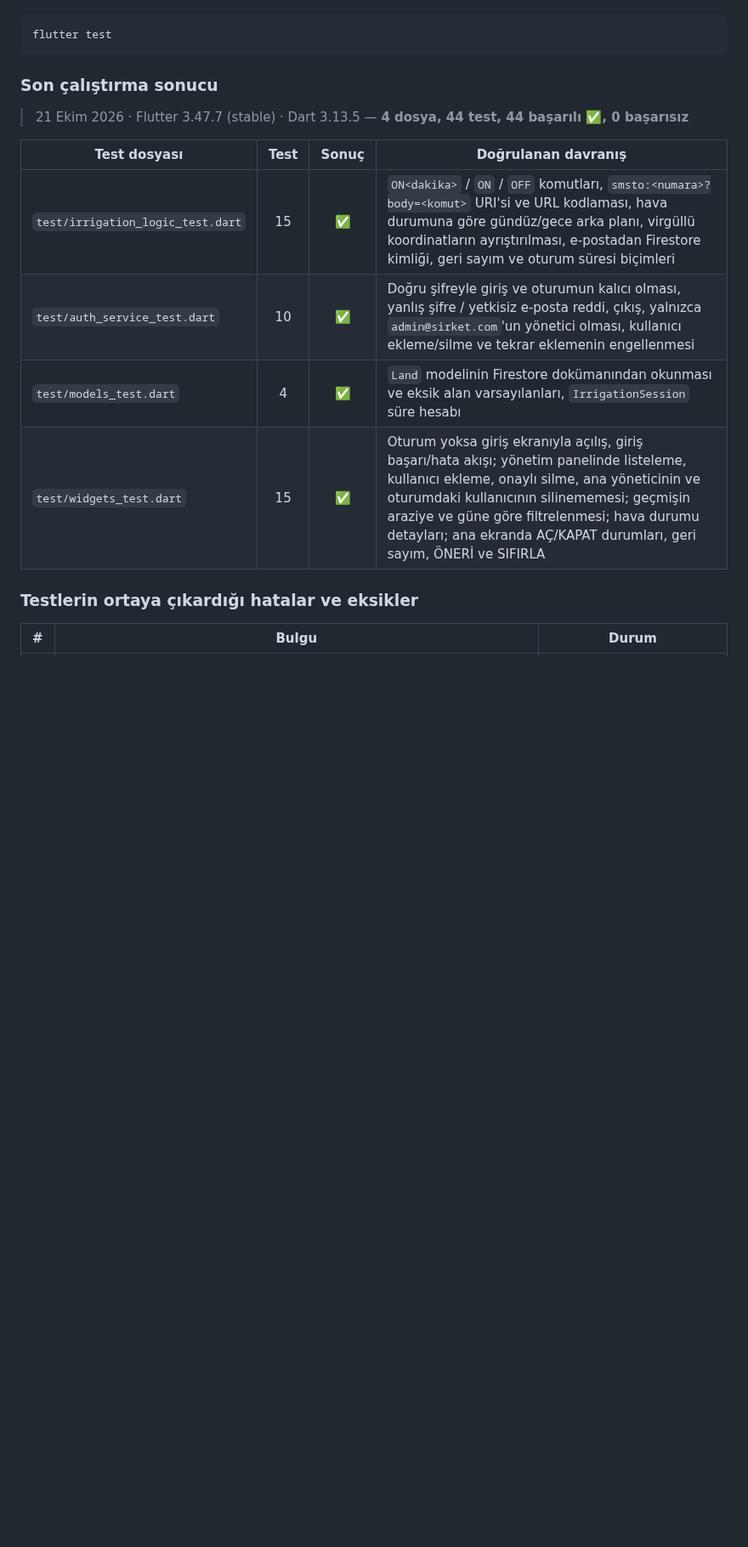
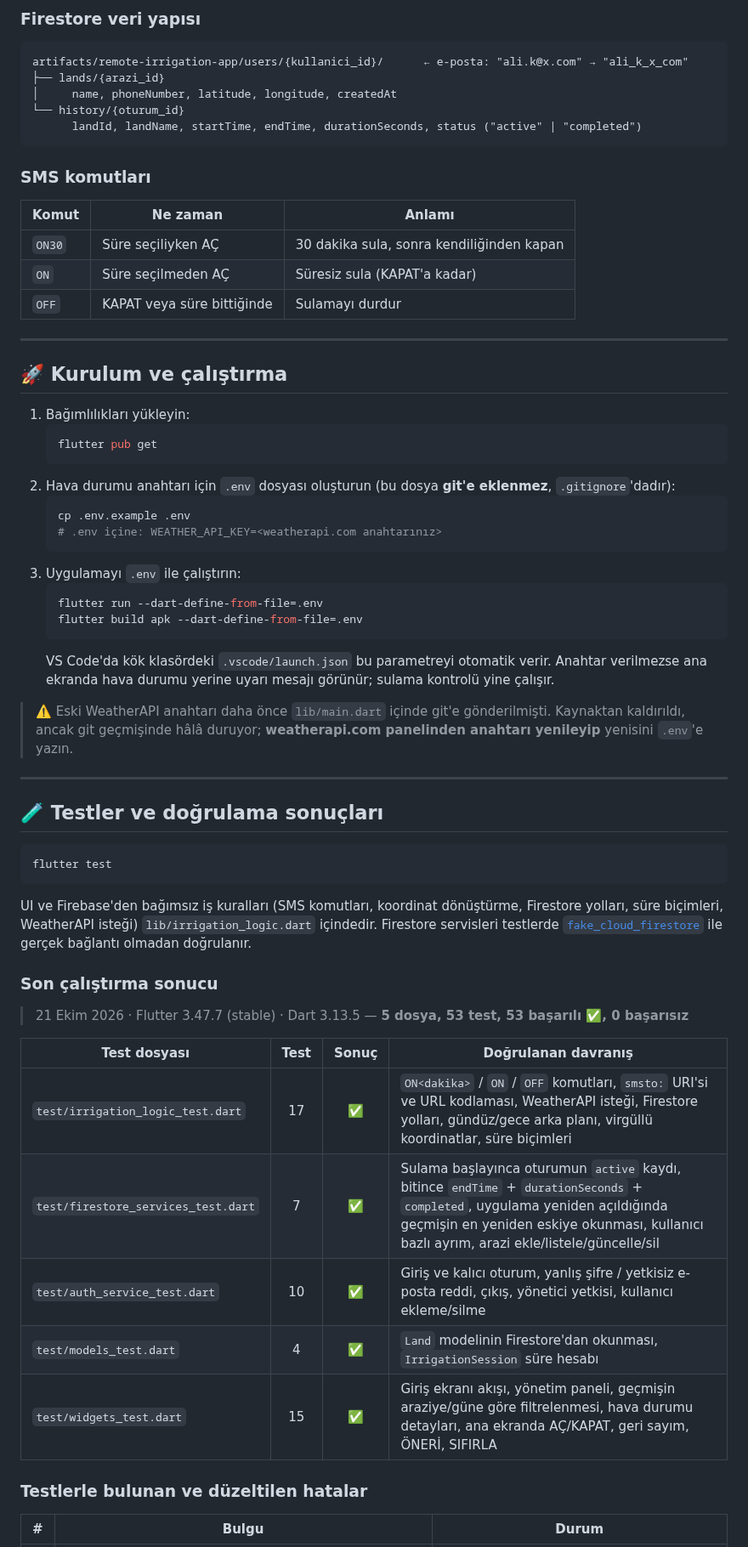
Before and after one commit to alikemaltopak/TopTech, a Markdown page: irrigation_control_app/README.md, the part around one of its changes. Shown at 85% size. Drawn GitHub-style; blank space fills up the shorter version.

````diff
--- a/irrigation_control_app/README.md
+++ b/irrigation_control_app/README.md
@@ -23,20 +83,66 @@ Uygulamanın yapmak istediği şeyleri gerçekten yapıp yapmadığını doğrul
+### Firestore veri yapısı
+
+```
+artifacts/remote-irrigation-app/users/{kullanici_id}/      ← e-posta: "ali.k@x.com" → "ali_k_x_com"
+├── lands/{arazi_id}
+│     name, phoneNumber, latitude, longitude, createdAt
+└── history/{oturum_id}
+      landId, landName, startTime, endTime, durationSeconds, status ("active" | "completed")
+```
+
+### SMS komutları
+
+| Komut | Ne zaman | Anlamı |
+|---|---|---|
+| `ON30` | Süre seçiliyken AÇ | 30 dakika sula, sonra kendiliğinden kapan |
+| `ON` | Süre seçilmeden AÇ | Süresiz sula (KAPAT'a kadar) |
+| `OFF` | KAPAT veya süre bittiğinde | Sulamayı durdur |
+
+---
+
+## 🚀 Kurulum ve çalıştırma
+
+1. Bağımlılıkları yükleyin:
+   ```bash
+   flutter pub get
+   ```
+2. Hava durumu anahtarı için `.env` dosyası oluşturun (bu dosya **git'e eklenmez**, `.gitignore`'dadır):
+   ```bash
+   cp .env.example .env
+   # .env içine: WEATHER_API_KEY=<weatherapi.com anahtarınız>
+   ```
+3. Uygulamayı `.env` ile çalıştırın:
+   ```bash
+   flutter run --dart-define-from-file=.env
+   flutter build apk --dart-define-from-file=.env
+   ```
+   VS Code'da kök klasördeki `.vscode/launch.json` bu parametreyi otomatik verir. Anahtar verilmezse ana ekranda hava durumu yerine uyarı mesajı görünür; sulama kontrolü yine çalışır.
+
+> ⚠️ Eski WeatherAPI anahtarı daha önce `lib/main.dart` içinde git'e gönderilmişti. Kaynaktan kaldırıldı, ancak git geçmişinde hâlâ duruyor; **weatherapi.com panelinden anahtarı yenileyip** yenisini `.env`'e yazın.
+
+---
+
+## 🧪 Testler ve doğrulama sonuçları
 
 ```bash
 flutter test
 ```
 
+UI ve Firebase'den bağımsız iş kuralları (SMS komutları, koordinat dönüştürme, Firestore yolları, süre biçimleri, WeatherAPI isteği) `lib/irrigation_logic.dart` içindedir. Firestore servisleri testlerde [`fake_cloud_firestore`](https://pub.dev/packages/fake_cloud_firestore) ile gerçek bağlantı olmadan doğrulanır.
+
 ### Son çalıştırma sonucu
 
-> 21 Ekim 2026 · Flutter 3.47.7 (stable) · Dart 3.13.5 — **4 dosya, 44 test, 44 başarılı ✅, 0 başarısız**
+> 21 Ekim 2026 · Flutter 3.47.7 (stable) · Dart 3.13.5 — **5 dosya, 53 test, 53 başarılı ✅, 0 başarısız**
 
 | Test dosyası | Test | Sonuç | Doğrulanan davranış |
 |---|:-:|:-:|---|
-| `test/irrigation_logic_test.dart` | 15 | ✅ | `ON<dakika>` / `ON` / `OFF` komutları, `smsto:<numara>?body=<komut>` URI'si ve URL kodlaması, hava durumuna göre gündüz/gece arka planı, virgüllü koordinatların ayrıştırılması, e-postadan Firestore kimliği, geri sayım ve oturum süresi biçimleri |
-| `test/auth_service_test.dart` | 10 | ✅ | Doğru şifreyle giriş ve oturumun kalıcı olması, yanlış şifre / yetkisiz e-posta reddi, çıkış, yalnızca `admin@sirket.com`'un yönetici olması, kullanıcı ekleme/silme ve tekrar eklemenin engellenmesi |
-| `test/models_test.dart` | 4 | ✅ | `Land` modelinin Firestore dokümanından okunması ve eksik alan varsayılanları, `IrrigationSession` süre hesabı |
-| `test/widgets_test.dart` | 15 | ✅ | Oturum yoksa giriş ekranıyla açılış, giriş başarı/hata akışı; yönetim panelinde listeleme, kullanıcı ekleme, onaylı silme, ana yöneticinin ve oturumdaki kullanıcının silinememesi; geçmişin araziye ve güne göre filtrelenmesi; hava durumu detayları; ana ekranda AÇ/KAPAT durumları, geri sayım, ÖNERİ ve SIFIRLA |
+| `test/irrigation_logic_test.dart` | 17 | ✅ | `ON<dakika>` / `ON` / `OFF` komutları, `smsto:` URI'si ve URL kodlaması, WeatherAPI isteği, Firestore yolları, gündüz/gece arka planı, virgüllü koordinatlar, süre biçimleri |
+| `test/firestore_services_test.dart` | 7 | ✅ | Sulama başlayınca oturumun `active` kaydı, bitince `endTime` + `durationSeconds` + `completed`, uygulama yeniden açıldığında geçmişin en yeniden eskiye okunması, kullanıcı bazlı ayrım, arazi ekle/listele/güncelle/sil |
+| `test/auth_service_test.dart` | 10 | ✅ | Giriş ve kalıcı oturum, yanlış şifre / yetkisiz e-posta reddi, çıkış, yönetici yetkisi, kullanıcı ekleme/silme |
+| `test/models_test.dart` | 4 | ✅ | `Land` modelinin Firestore'dan okunması, `IrrigationSession` süre hesabı |
+| `test/widgets_test.dart` | 15 | ✅ | Giriş ekranı akışı, yönetim paneli, geçmişin araziye/güne göre filtrelenmesi, hava durumu detayları, ana ekranda AÇ/KAPAT, geri sayım, ÖNERİ, SIFIRLA |
 
-### Testlerin ortaya çıkardığı hatalar ve eksikler
+### Testlerle bulunan ve düzeltilen hatalar
 
 | # | Bulgu | Durum |
 |---|---|---|
````
Also changed, not shown: other parts of irrigation_control_app/README.md (+91 -21 lines), README.md (added, +26 -0 lines), irrigation_control_app/docs/screenshots/admin.png (added), irrigation_control_app/docs/screenshots/history.png (added), irrigation_control_app/docs/screenshots/login.png (added), irrigation_control_app/docs/screenshots/weather.png (added), 13 other files.
